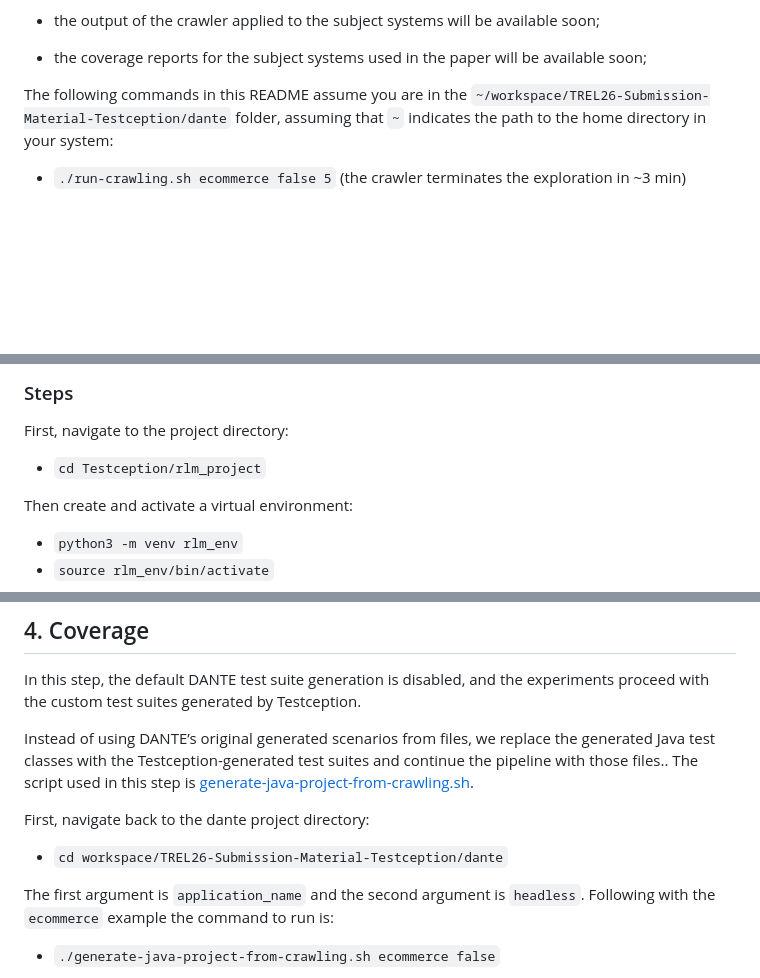
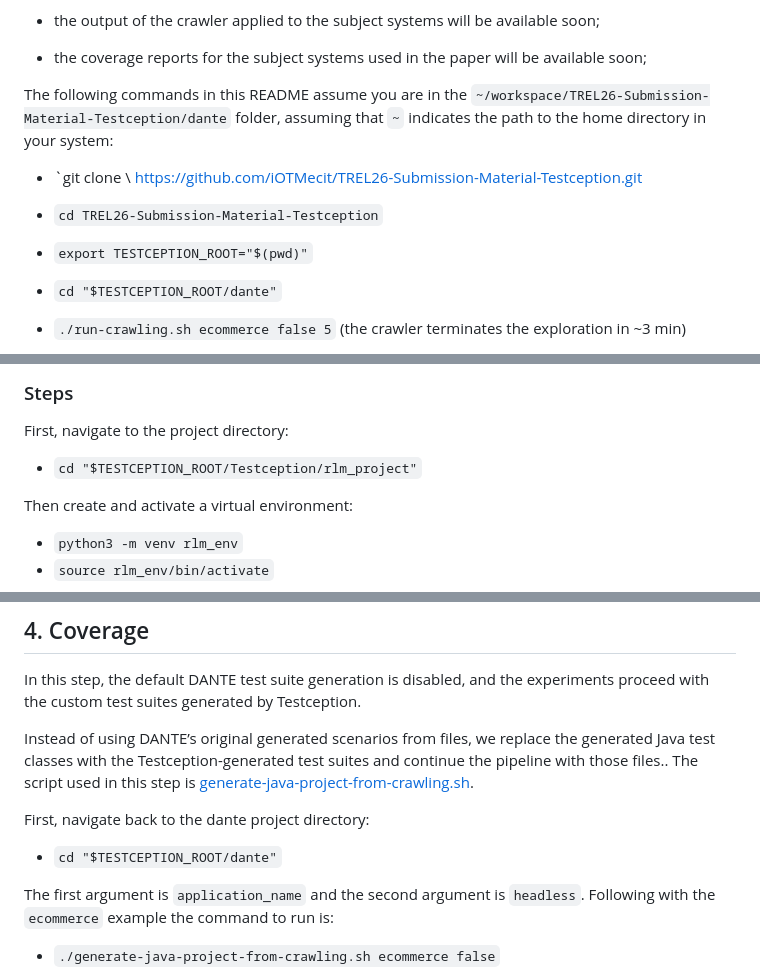
Before and after one commit to iOTMecit/TREL26-Submission-Material-Testception, a Markdown page: README.md, 3 parts joined by grey strips. Rendered like a GitHub page; blank space fills up the shorter version.

```diff
--- a/README.md
+++ b/README.md
@@ -52,6 +52,12 @@ We are going to choose the `ecommerce` application to show how the tool works, s
 
 The following commands in this README assume you are in the `~/workspace/TREL26-Submission-Material-Testception/dante` folder, assuming that `~` indicates the path to the home directory in your system:
 
+- `git clone \ https://github.com/iOTMecit/TREL26-Submission-Material-Testception.git
+
+- `cd TREL26-Submission-Material-Testception`
+- `export TESTCEPTION_ROOT="$(pwd)"`
+
+- `cd "$TESTCEPTION_ROOT/dante"`
 - `./run-crawling.sh ecommerce false 5` (the crawler terminates the exploration in ~3 min)
 
 After crawling the folder `dante/applications/ecommerce/localhost/crawl-with-inputs` is created, which contains the results of the crawling. In the folder `dante/applications/ecommerce` there is a file called `selenium-actions-ecommerce-fired.txt` which lists the test cases created by the crawler while it was exploring the application. The crawling generates around 18 tests.
@@ -66,7 +72,7 @@ The command generates the java project with the test suite.
 ### Steps
 First, navigate to the project directory:
 
-- `cd Testception/rlm_project`
+- `cd "$TESTCEPTION_ROOT/Testception/rlm_project"`
 
 Then create and activate a virtual environment:
 
@@ -91,7 +97,7 @@ Instead of using DANTE’s original generated scenarios from files, we replace t
 
 First, navigate back to the dante project directory:
 
-- `cd workspace/TREL26-Submission-Material-Testception/dante`
+- `cd "$TESTCEPTION_ROOT/dante"`
 
 The first argument is `application_name` and the second argument is `headless`. Following with the `ecommerce` example the command to run is:
 
```
